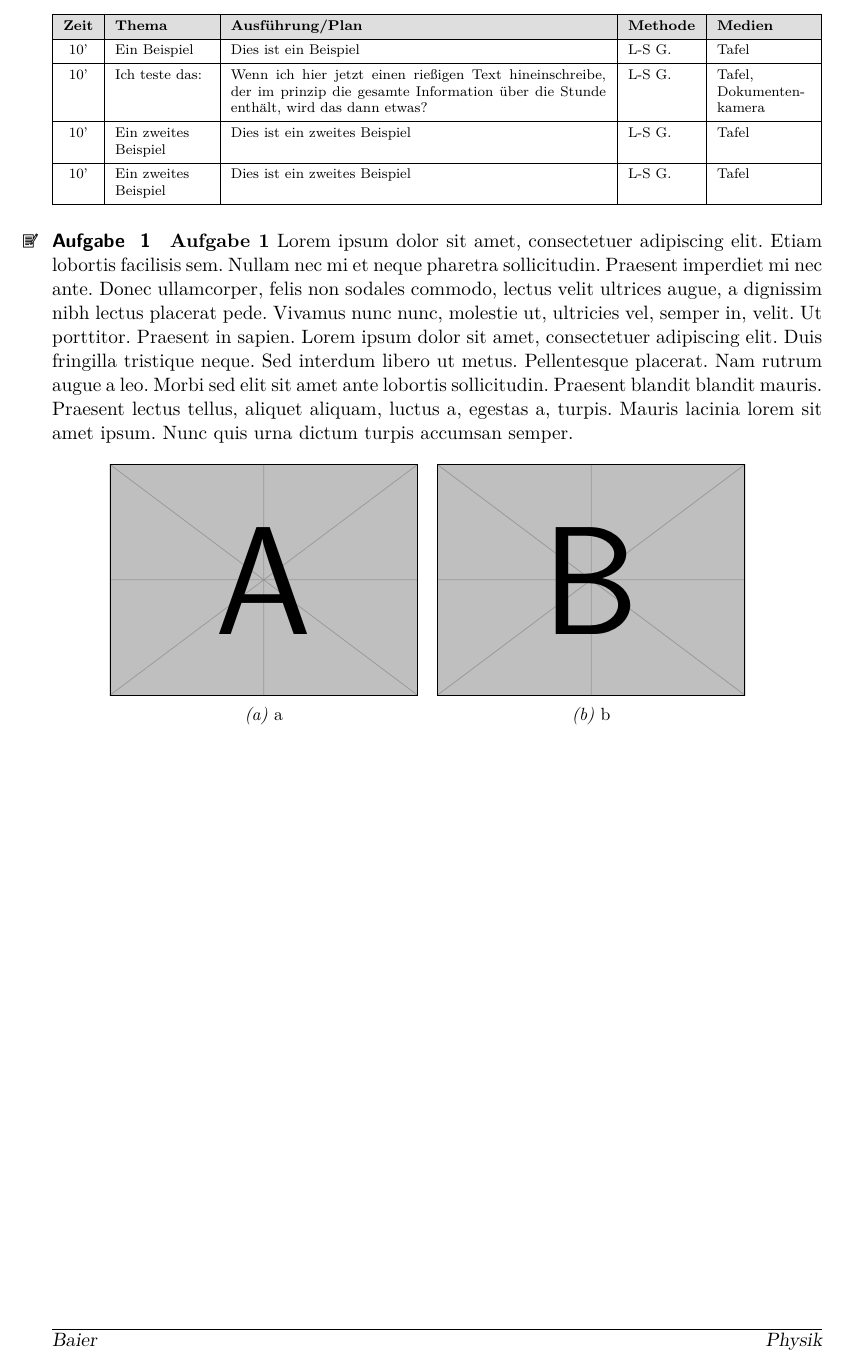
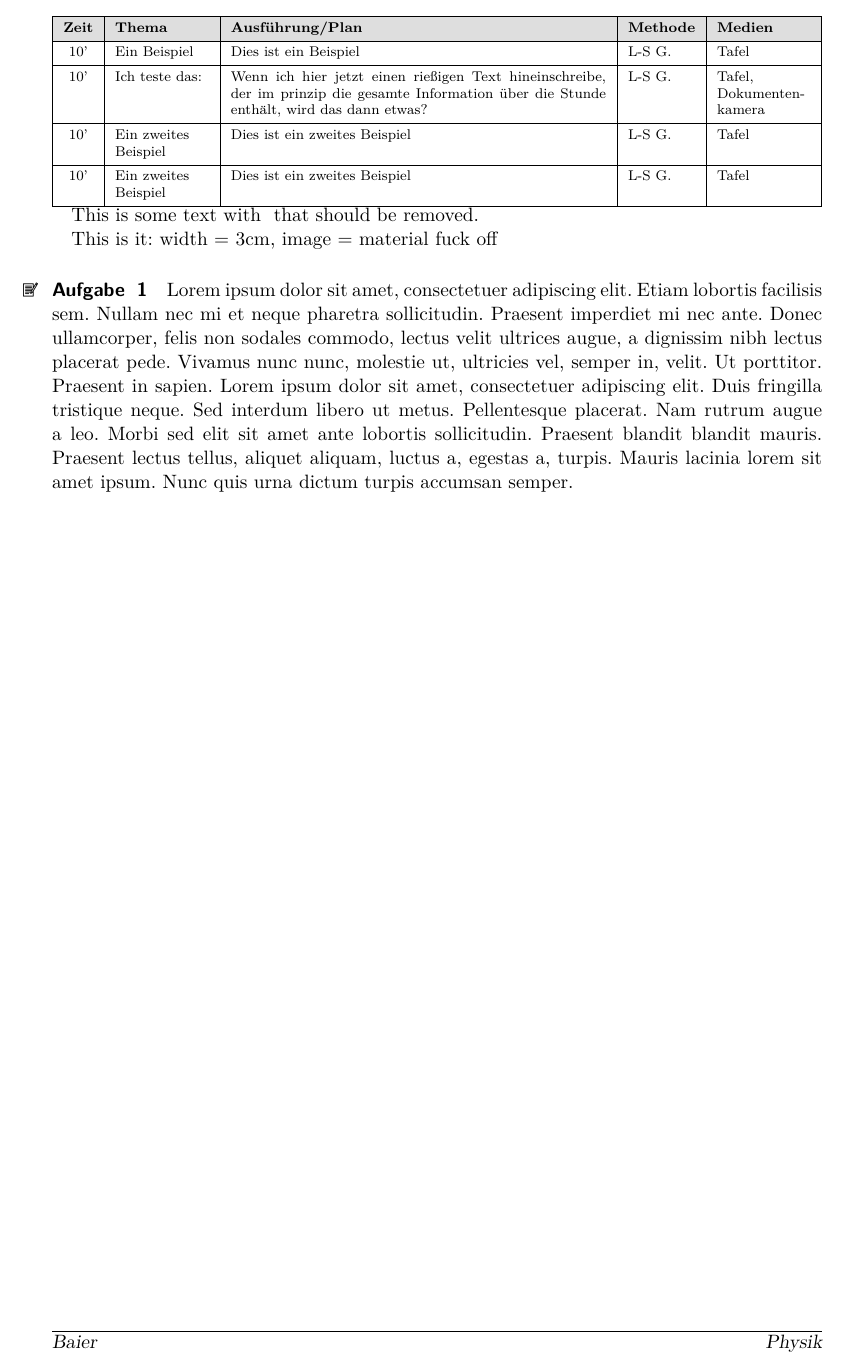
Before and after one commit to Ithu123/schooltex, a LaTeX document (Test.tex, which reads sheetcommands.tex): part of the page, cut so that both start at the same text. Compiled offline with pdfLaTeX.

Commit message:
working function wich removes \material

```diff
--- a/Test.tex
+++ b/Test.tex
@@ -37,13 +37,20 @@ Information über die Stunde enthält, wird das dann etwas?  & \lsg & Tafel, Dok
 
 
 
+\begin{removeMaterial}
+    This is some text with \material{width = 3cm, image = material fuck off} that should be removed.
+\end{removeMaterial}
+
+    % Print the processed content
+    This is it: \printmaterial
 
 
 
 
-\begin{Aufgabe} \textbf{Aufgabe 1}
+
+\begin{Aufgabe}
     \blindtext
-    \materials[subcaptions = {a,b}]{example-image-a,example-image-b}
+
 \end{Aufgabe}
 
 
--- a/sheetcommands.tex
+++ b/sheetcommands.tex
@@ -68,7 +68,47 @@
 
 \newcounter{AufgabeCounter}
 \newcounter{SolutionCounter}[AufgabeCounter] % Use the same counter for solutions, reset with exercises
-\ProvideDocumentEnvironment{Aufgabe}{O{0} O{1}}{%
+
+
+
+
+
+\newlength{\materialwidth}
+\newbool{materialpresent}
+\boolfalse{materialpresent}
+
+\ProvideDocumentCommand{\material}{O{} m}{ % Optional arguments are provided as a key-value list, m=  mandatory argument = Text
+    \booltrue{materialpresent} % Tell Aufgabe, that material is present
+}
+
+
+
+% Define a global temporary variable
+\newcommand{\tempmaterial}{}
+
+% Define a command to store material content
+\newcommand{\storematerial}[1]{\gdef\tempmaterial{#1}}
+
+% Define a command to process and print stored material
+\newcommand{\printmaterial}{%
+    \StrSubstitute{\tempmaterial}{\material{\tempmaterial}}{}[\processedmaterial]% Remove \material{...} from \tempmaterial
+    \processedmaterial% Print the processed content
+}
+
+% Define a custom environment
+\newenvironment{removeMaterial}{%
+    \let\oldmaterial\material% Save the old \material definition
+    \renewcommand{\material}[1]{\storematerial{##1}}% Redefine \material to store content
+}{%
+    \let\material\oldmaterial% Restore the old \material definition
+}
+
+
+
+
+
+\ProvideDocumentEnvironment{Aufgabe}{O{0} O{1} +b }{%
+% Replace \material{...} with nothing, while storing \material contents
     \setkeys{AufgabeKeys}{symbol=#2}% Set the symbol based on the argument
     \setlength{\GesamtP}{\Punkte pt} %Gesamtpunkte aufrufen
     \setlength{\pointspace}{0cm} % restor from teilaufgabe
@@ -76,7 +116,9 @@
     % Here begins the actual exercise
     \refstepcounter{AufgabeCounter}
     \paragraph{\margin_symbol\Aufg\, \theAufgabe} \setlength{\AufgP}{#1 pt}  \setcounter{TA}{1} \refstepcounter{Aufgabe}
-    }{
+    #3
+
+    % calulate points
     \ifdim\AufgP=0pt
         \relax
     \else
@@ -87,11 +129,9 @@
         \setlength{\AufgP}{0pt}								% Aufgabenpunkte für die nächste Aufgabe zurücksetzen
         \xdef\Punkte{\strip@pt\GesamtP} 					% Gesamtpunkte Global Speichern, xdef expandiert das Makro
     \fi
-    }
 
-
-
-
+    \boolfalse{materialpresent} % reset material
+    }{}
 
 \ProvideDocumentCommand{\teilaufgabe}{ O{0} m}{%
     \setlength{\pointspace}{0.8cm}
@@ -108,8 +148,16 @@
     }
 
 
+
+% New try Material command
+
+
+
+
+
+
 % Material Command: This command should take a nbumber of materials for the excersize, manily tables and pictures
-\newlength{\materialwidth}
+
 \makeatletter
 \define@key{materials}{caption}{\def\materials@caption{#1}} % Define a key for the caption
 \define@key{materials}{subcaptions}{\def\materials@subcaptions{#1}} % Define a key for the caption
```
Also changed, not shown: Specification/Specs.tex (+33 -13 lines), schooltex.sty (+1 -0 lines), Specification/Specs.pdf, Test.pdf. Lines whose indentation alone changed are shown as unchanged.
